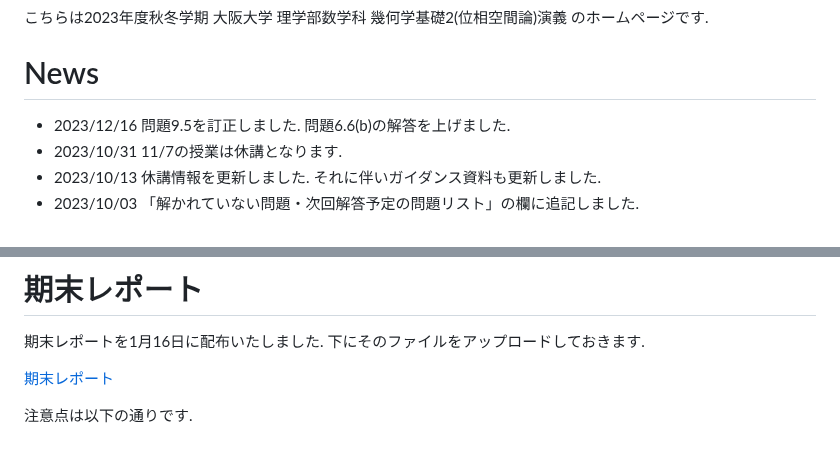
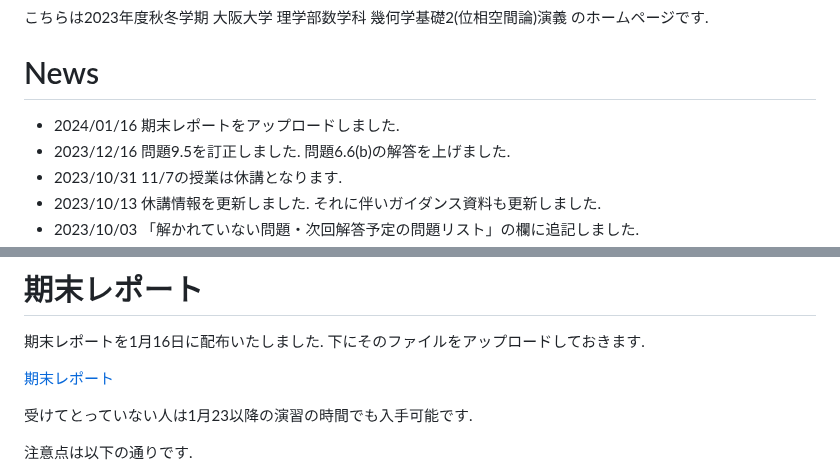
Before and after one commit to masataka123/2023_winter_generaltopology, a Markdown page: README.md, 2 parts joined by grey strips. Rendered like a GitHub page; blank space fills up the shorter version.

```diff
--- a/README.md
+++ b/README.md
@@ -3,6 +3,7 @@
  こちらは2023年度秋冬学期 大阪大学 理学部数学科 幾何学基礎2(位相空間論)演義 のホームページです.
 
 # News
+- 2024/01/16 期末レポートをアップロードしました.
 - 2023/12/16 問題9.5を訂正しました. 問題6.6(b)の解答を上げました.
 - 2023/10/31 11/7の授業は休講となります.
 - 2023/10/13 休講情報を更新しました. それに伴いガイダンス資料も更新しました.
@@ -88,6 +89,7 @@
 
 [期末レポート](https://masataka123.github.io/2023_winter_generaltopology/material/0_期末レポート.pdf)
 
+受けてとっていない人は1月23以降の演習の時間でも入手可能です.
 
 注意点は以下の通りです.
 - 提出日は2024年2月6日の15:10です. 幾何学基礎2の講義の期末試験後に回収いたします. この日に提出できない人はあらかじめ岩井にご連絡ください.
```
